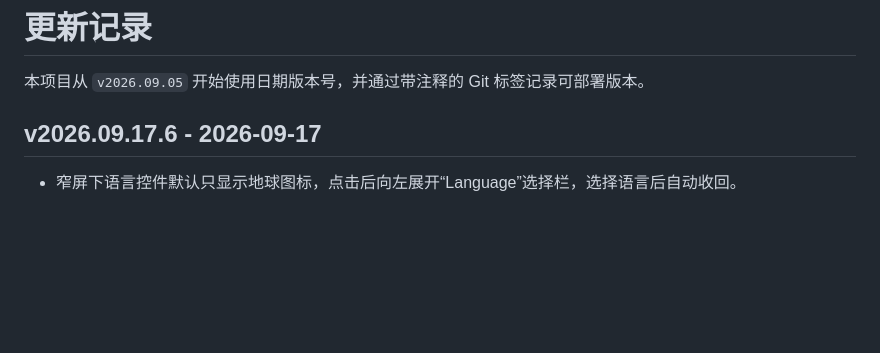
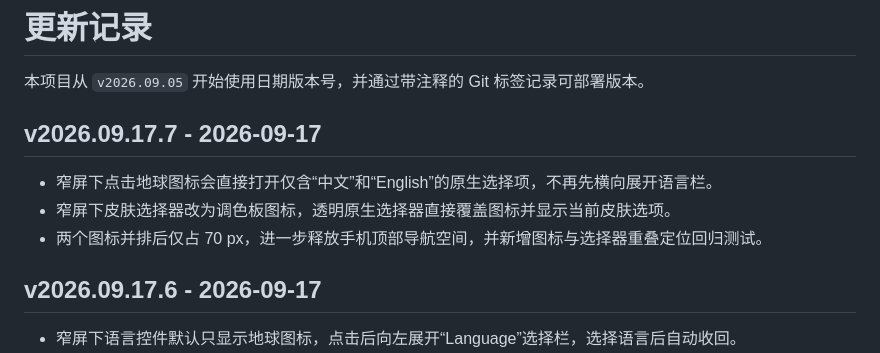
Before and after one commit to Wang106/CANAnalysis, a Markdown page: CHANGELOG.md, the part around the change. GitHub-like rendering; blank space fills up the shorter version.

Commit message:
docs: document v2026.09.17.7

```diff
--- a/CHANGELOG.md
+++ b/CHANGELOG.md
@@ -1,6 +1,12 @@
 # 更新记录
 
 本项目从 `v2026.09.05` 开始使用日期版本号，并通过带注释的 Git 标签记录可部署版本。
+
+## v2026.09.17.7 - 2026-09-17
+
+- 窄屏下点击地球图标会直接打开仅含“中文”和“English”的原生选择项，不再先横向展开语言栏。
+- 窄屏下皮肤选择器改为调色板图标，透明原生选择器直接覆盖图标并显示当前皮肤选项。
+- 两个图标并排后仅占 70 px，进一步释放手机顶部导航空间，并新增图标与选择器重叠定位回归测试。
 
 ## v2026.09.17.6 - 2026-09-17
 
```
